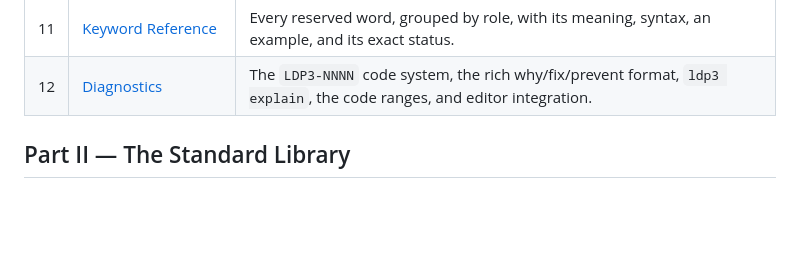
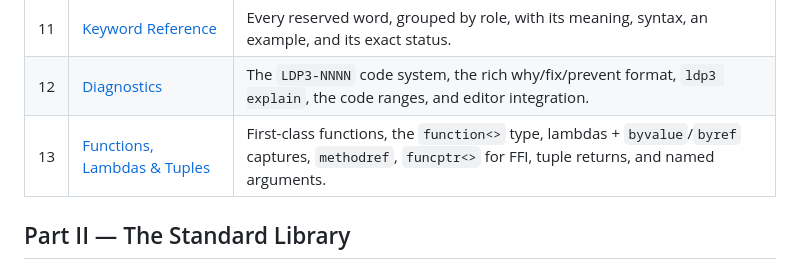
Before and after one commit to jvpts11/Polaron, a Markdown page: docs/reference/README.md, the part around the change. Rendered like a GitHub page; blank space fills up the shorter version.

Commit message:
Add a functions, lambdas and tuples reference chapter (13)
First-class functions had no dedicated coverage. Add a chapter documenting the
function<> type (parameters first, return last), lambdas with byvalue/byref
captures, functions as parameters/returns, methodref bound method references
with virtual dispatch, funcptr<> bare C pointers for FFI (return type first --
contrasted with function<>), multiple returns via tuples with destructuring,
and named arguments. Syntax verified against tests/samples/lambdas.ldp3 and
tuple.ldp3 and ldp3-opengl's funcptr fields. Linked from the reference index.

```diff
--- a/docs/reference/README.md
+++ b/docs/reference/README.md
@@ -32,6 +32,7 @@ A single typeset PDF of everything below:
 | 10 | [Systems Programming](guide/10-systems-programming.md) | Compiler builtins (`String`, `Decimal`, `Memory`/`address`, SIMD, `Console`), FFI (`extern` + `native_libs`), and freestanding mode. |
 | 11 | [Keyword Reference](guide/11-keyword-reference.md) | Every reserved word, grouped by role, with its meaning, syntax, an example, and its exact status. |
 | 12 | [Diagnostics](guide/12-diagnostics.md) | The `LDP3-NNNN` code system, the rich why/fix/prevent format, `ldp3 explain`, the code ranges, and editor integration. |
+| 13 | [Functions, Lambdas & Tuples](guide/13-functions-and-lambdas.md) | First-class functions, the `function<>` type, lambdas + `byvalue`/`byref` captures, `methodref`, `funcptr<>` for FFI, tuple returns, and named arguments. |
 
 ## Part II — The Standard Library
 
```
Also changed, not shown: 1 other file.
